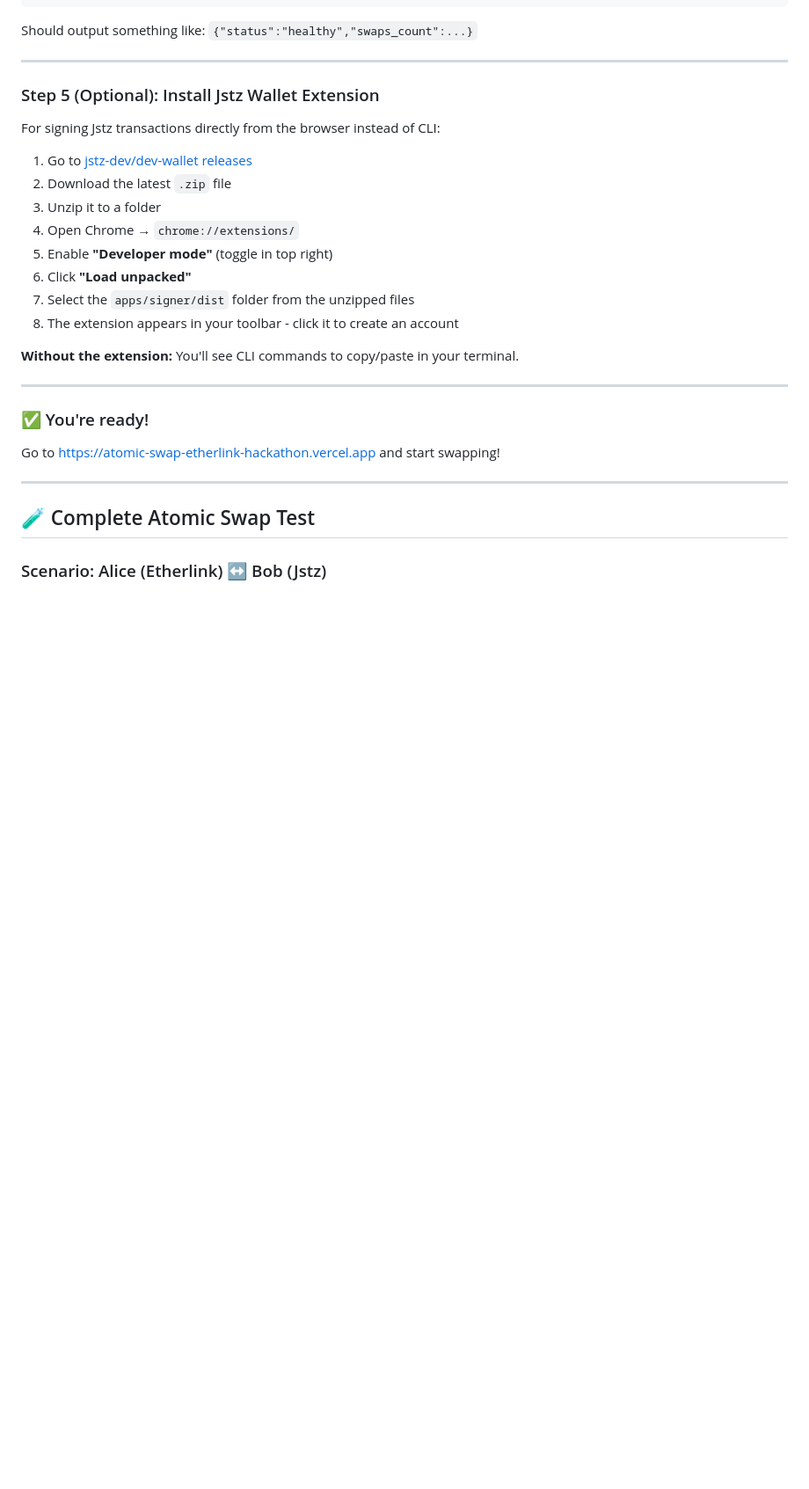
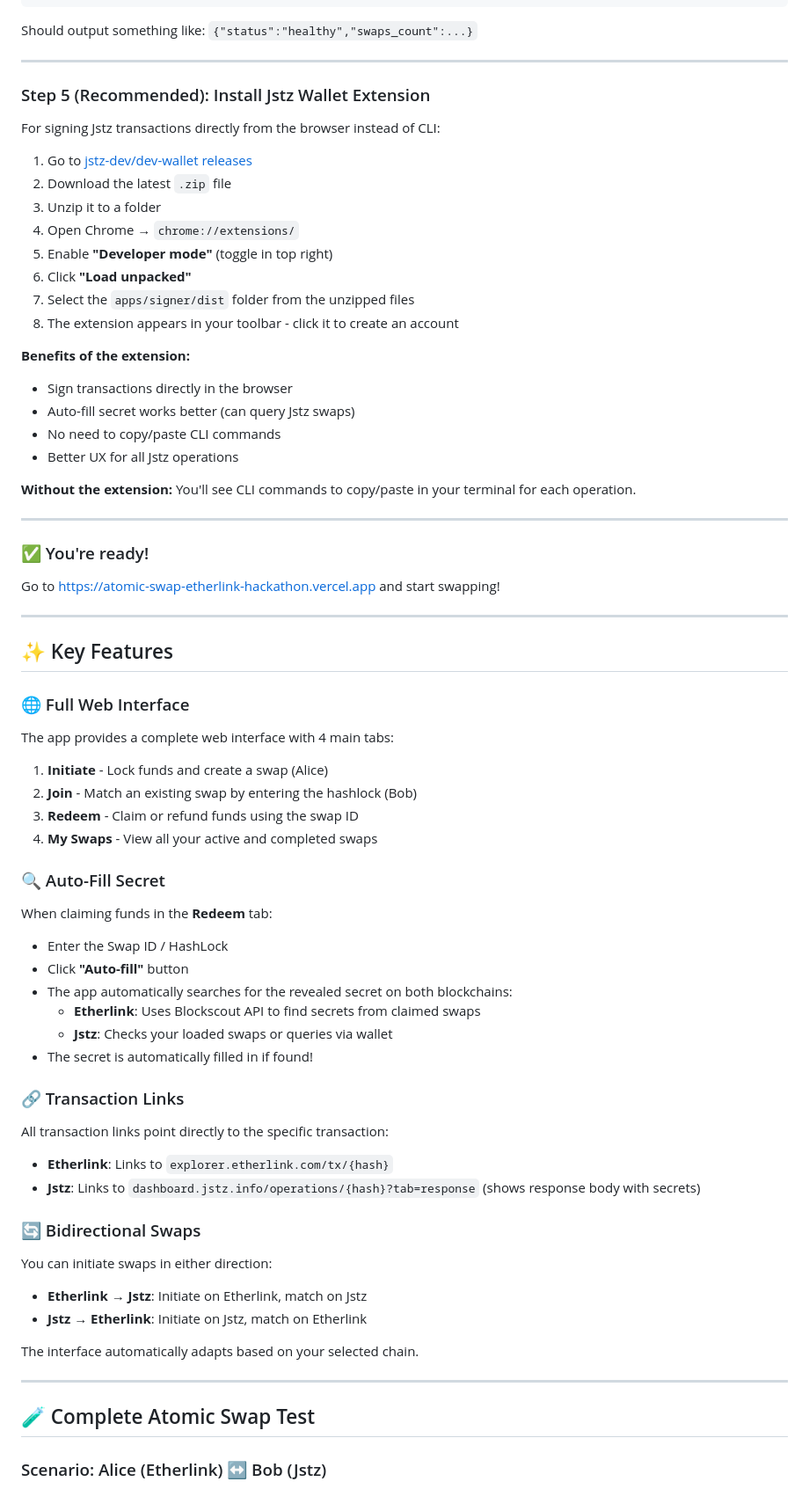
Before and after one commit to AurelienMonteillet/atomic_swap_etherlink_hackathon, a Markdown page: README.md, the part around one of its changes. Shown at 88% size. GitHub-like rendering; blank space fills up the shorter version.

```diff
--- a/README.md
+++ b/README.md
@@ -87,7 +87,7 @@ Should output something like: `{"status":"healthy","swaps_count":...}`
 
 ---
 
-### Step 5 (Optional): Install Jstz Wallet Extension
+### Step 5 (Recommended): Install Jstz Wallet Extension
 
 For signing Jstz transactions directly from the browser instead of CLI:
 
@@ -100,13 +100,56 @@ For signing Jstz transactions directly from the browser instead of CLI:
 7. Select the `apps/signer/dist` folder from the unzipped files
 8. The extension appears in your toolbar - click it to create an account
 
-**Without the extension:** You'll see CLI commands to copy/paste in your terminal.
+**Benefits of the extension:**
+- Sign transactions directly in the browser
+- Auto-fill secret works better (can query Jstz swaps)
+- No need to copy/paste CLI commands
+- Better UX for all Jstz operations
+
+**Without the extension:** You'll see CLI commands to copy/paste in your terminal for each operation.
 
 ---
 
 ### ✅ You're ready!
 
 Go to [https://atomic-swap-etherlink-hackathon.vercel.app](https://atomic-swap-etherlink-hackathon.vercel.app) and start swapping!
+
+---
+
+## ✨ Key Features
+
+### 🌐 Full Web Interface
+
+The app provides a complete web interface with 4 main tabs:
+
+1. **Initiate** - Lock funds and create a swap (Alice)
+2. **Join** - Match an existing swap by entering the hashlock (Bob)
+3. **Redeem** - Claim or refund funds using the swap ID
+4. **My Swaps** - View all your active and completed swaps
+
+### 🔍 Auto-Fill Secret
+
+When claiming funds in the **Redeem** tab:
+- Enter the Swap ID / HashLock
+- Click **"Auto-fill"** button
+- The app automatically searches for the revealed secret on both blockchains:
+  - **Etherlink**: Uses Blockscout API to find secrets from claimed swaps
+  - **Jstz**: Checks your loaded swaps or queries via wallet
+- The secret is automatically filled in if found!
+
+### 🔗 Transaction Links
+
+All transaction links point directly to the specific transaction:
+- **Etherlink**: Links to `explorer.etherlink.com/tx/{hash}`
+- **Jstz**: Links to `dashboard.jstz.info/operations/{hash}?tab=response` (shows response body with secrets)
+
+### 🔄 Bidirectional Swaps
+
+You can initiate swaps in either direction:
+- **Etherlink → Jstz**: Initiate on Etherlink, match on Jstz
+- **Jstz → Etherlink**: Initiate on Jstz, match on Etherlink
+
+The interface automatically adapts based on your selected chain.
 
 ---
 
```
Also changed, not shown: other parts of README.md (+23 -12 lines).
